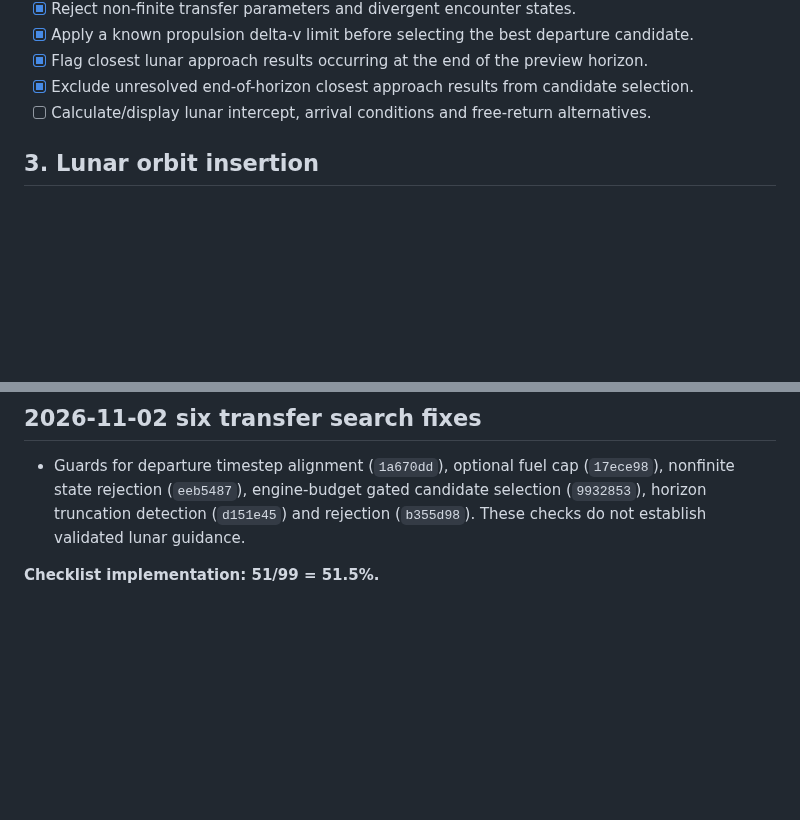
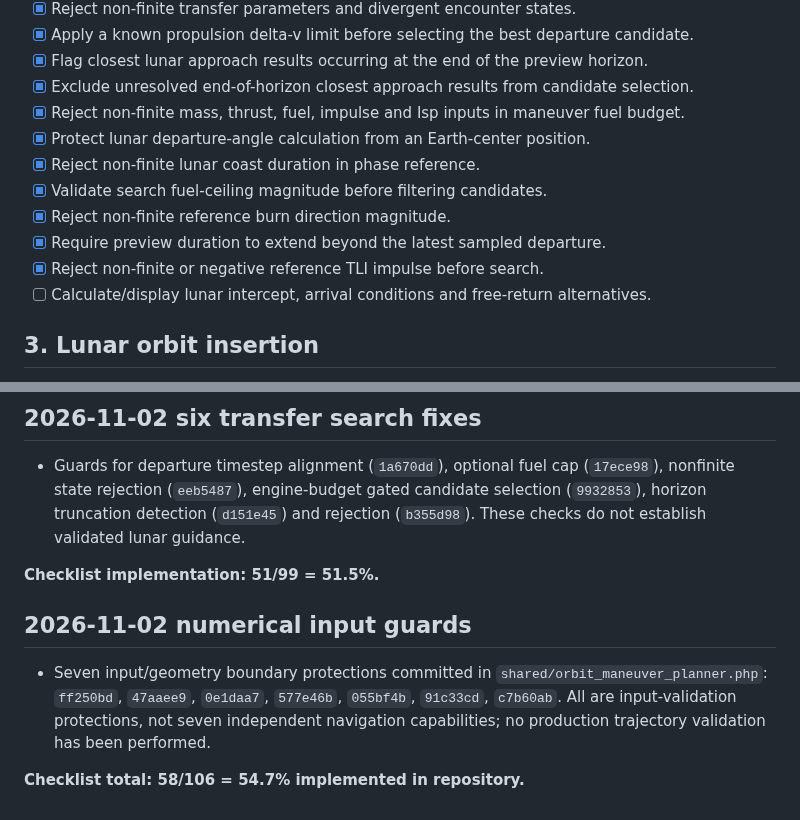
Before and after one commit to igexoresearch-wq/moonprogram, a Markdown page: FINAL_CHECKLIST.md, 2 parts joined by grey strips. Rendered like a GitHub page; blank space fills up the shorter version.

Commit message:
Record seven input-safety safeguards and update completion percentage

```diff
--- a/FINAL_CHECKLIST.md
+++ b/FINAL_CHECKLIST.md
@@ -50,6 +50,13 @@
 - [x] Apply a known propulsion delta-v limit before selecting the best departure candidate.
 - [x] Flag closest lunar approach results occurring at the end of the preview horizon.
 - [x] Exclude unresolved end-of-horizon closest approach results from candidate selection.
+- [x] Reject non-finite mass, thrust, fuel, impulse and Isp inputs in maneuver fuel budget.
+- [x] Protect lunar departure-angle calculation from an Earth-center position.
+- [x] Reject non-finite lunar coast duration in phase reference.
+- [x] Validate search fuel-ceiling magnitude before filtering candidates.
+- [x] Reject non-finite reference burn direction magnitude.
+- [x] Require preview duration to extend beyond the latest sampled departure.
+- [x] Reject non-finite or negative reference TLI impulse before search.
 - [ ] Calculate/display lunar intercept, arrival conditions and free-return alternatives.
 
 ## 3. Lunar orbit insertion
@@ -199,3 +206,8 @@ Fuel budget committed in 9863365 and fc7e948; TLI targeting remains incomplete.
 - Guards for departure timestep alignment (`1a670dd`), optional fuel cap (`17ece98`), nonfinite state rejection (`eeb5487`), engine-budget gated candidate selection (`9932853`), horizon truncation detection (`d151e45`) and rejection (`b355d98`). These checks do not establish validated lunar guidance.
 
 **Checklist implementation: 51/99 = 51.5%.**
+
+## 2026-11-02 numerical input guards
+- Seven input/geometry boundary protections committed in `shared/orbit_maneuver_planner.php`: `ff250bd`, `47aaee9`, `0e1daa7`, `577e46b`, `055bf4b`, `91c33cd`, `c7b60ab`. All are input-validation protections, not seven independent navigation capabilities; no production trajectory validation has been performed.
+
+**Checklist total: 58/106 = 54.7% implemented in repository.**
```
